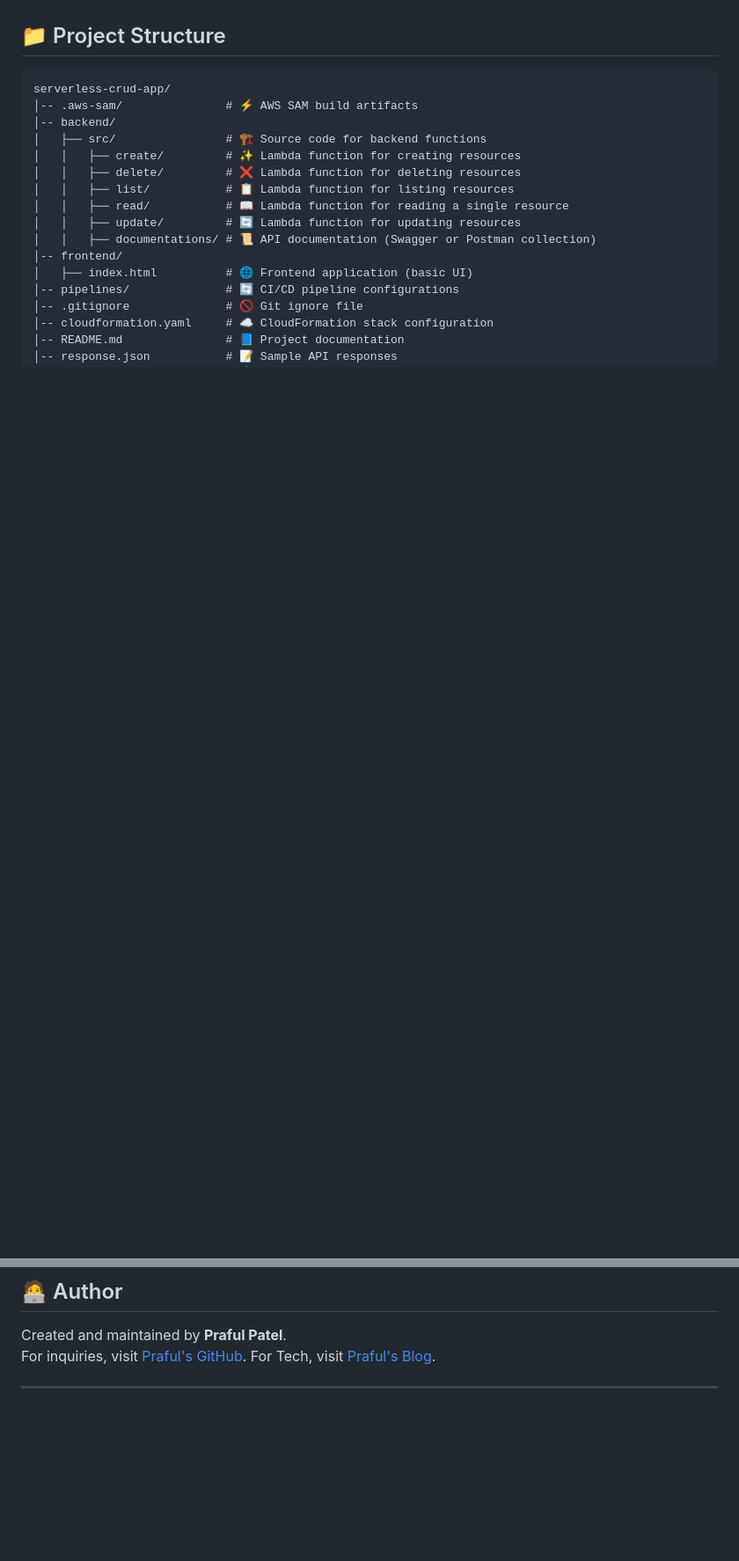
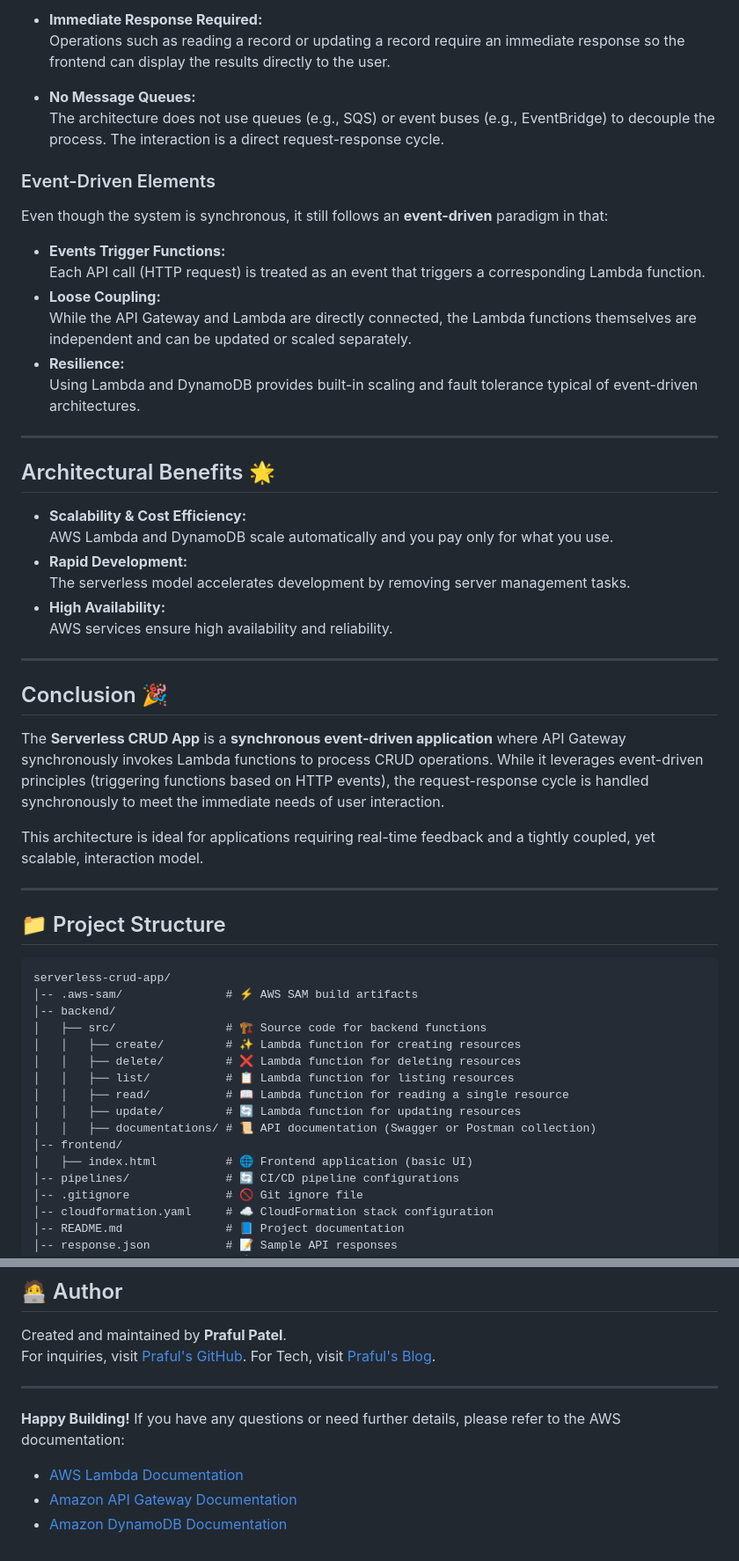
Before and after one commit to prafulpatel16/serverless-crud-app, a Markdown page: README.md, 2 parts joined by grey strips. Shown: that part at 88% size. Rendered like a GitHub page; blank space fills up the shorter version.

Commit message:
architectural update

```diff
--- a/README.md
+++ b/README.md
@@ -81,3 +131,39 @@ flowchart LR
+- **Immediate Response Required:**
+  Operations such as reading a record or updating a record require an immediate response so the frontend can display the results directly to the user.
+
+- **No Message Queues:**
+  The architecture does not use queues (e.g., SQS) or event buses (e.g., EventBridge) to decouple the process. The interaction is a direct request-response cycle.
+
+### Event-Driven Elements
+
+Even though the system is synchronous, it still follows an **event-driven** paradigm in that:
+- **Events Trigger Functions:**
+  Each API call (HTTP request) is treated as an event that triggers a corresponding Lambda function.
+- **Loose Coupling:**
+  While the API Gateway and Lambda are directly connected, the Lambda functions themselves are independent and can be updated or scaled separately.
+- **Resilience:**
+  Using Lambda and DynamoDB provides built-in scaling and fault tolerance typical of event-driven architectures.
+
+---
+
+## Architectural Benefits 🌟
+
+- **Scalability & Cost Efficiency:**
+  AWS Lambda and DynamoDB scale automatically and you pay only for what you use.
+- **Rapid Development:**
+  The serverless model accelerates development by removing server management tasks.
+- **High Availability:**
+  AWS services ensure high availability and reliability.
+
+---
+
+## Conclusion 🎉
+
+The **Serverless CRUD App** is a **synchronous event-driven application** where API Gateway synchronously invokes Lambda functions to process CRUD operations. While it leverages event-driven principles (triggering functions based on HTTP events), the request-response cycle is handled synchronously to meet the immediate needs of user interaction.
+
+This architecture is ideal for applications requiring real-time feedback and a tightly coupled, yet scalable, interaction model.
+
+---
 
 ## 📁 Project Structure
 
@@ -357,3 +443,8 @@ For inquiries, visit [Praful's GitHub](https://github.com/prafulpatel16).
 For Tech, visit [Praful's Blog](https://www.praful.cloud).
 
 ---
+
+**Happy Building!** If you have any questions or need further details, please refer to the AWS documentation:
+- [AWS Lambda Documentation](https://docs.aws.amazon.com/lambda/)
+- [Amazon API Gateway Documentation](https://docs.aws.amazon.com/apigateway/)
+- [Amazon DynamoDB Documentation](https://docs.aws.amazon.com/dynamodb/)
```
Also changed, not shown: other parts of README.md (+61 -11 lines).
